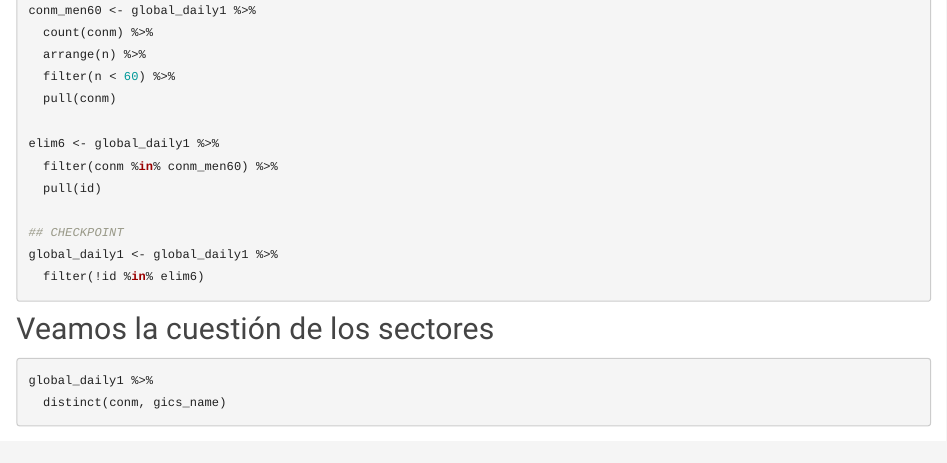
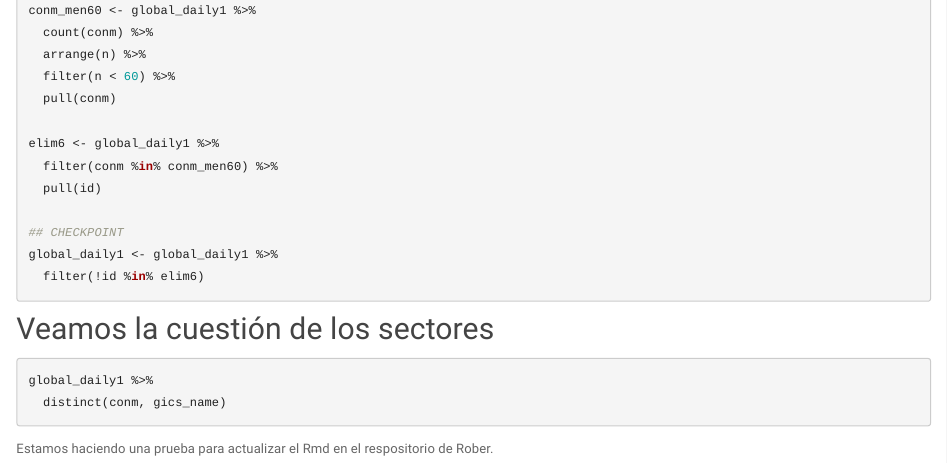
Before and after one commit to rob-ruz/Bubbles, an R Markdown document (index.Rmd): the page in a window 1100 px wide, from 8640 px down. Rendered offline with R 4.5, knitr and Pandoc, with nearby package versions; the code chunks are not run, so their results and figures are left out; a font, style sheet, LaTeX package, included part or bibliography that could not be used is replaced or left out.

Commit message:
Agregué una línea al final del archivo

````diff
--- a/index.Rmd
+++ b/index.Rmd
@@ -445,3 +445,5 @@ global_daily1 <- global_daily1 %>%
 global_daily1 %>%
   distinct(conm, gics_name)
 ```
+
+Estamos haciendo una prueba para actualizar el Rmd en el respositorio de Rober.
````
